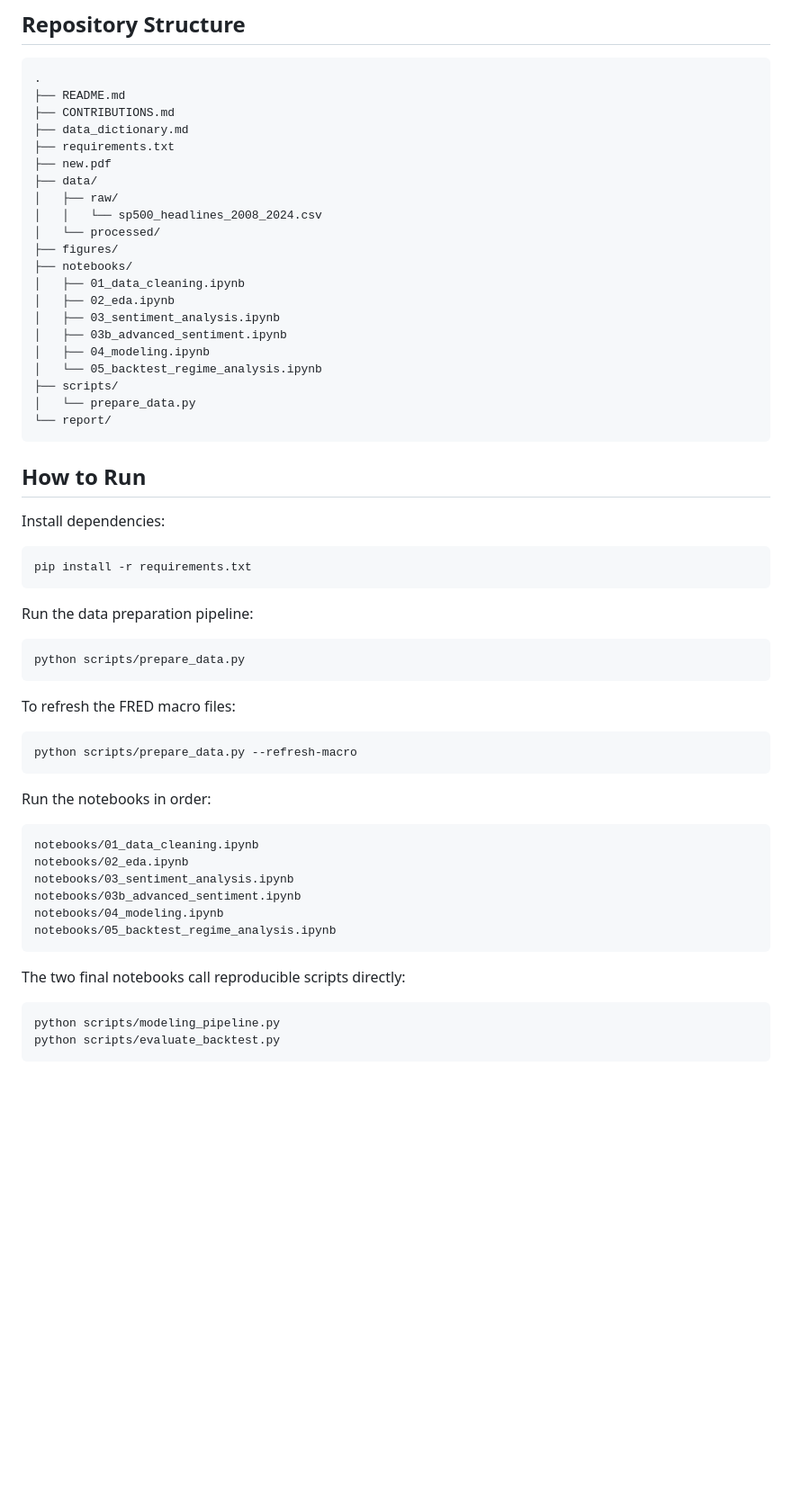
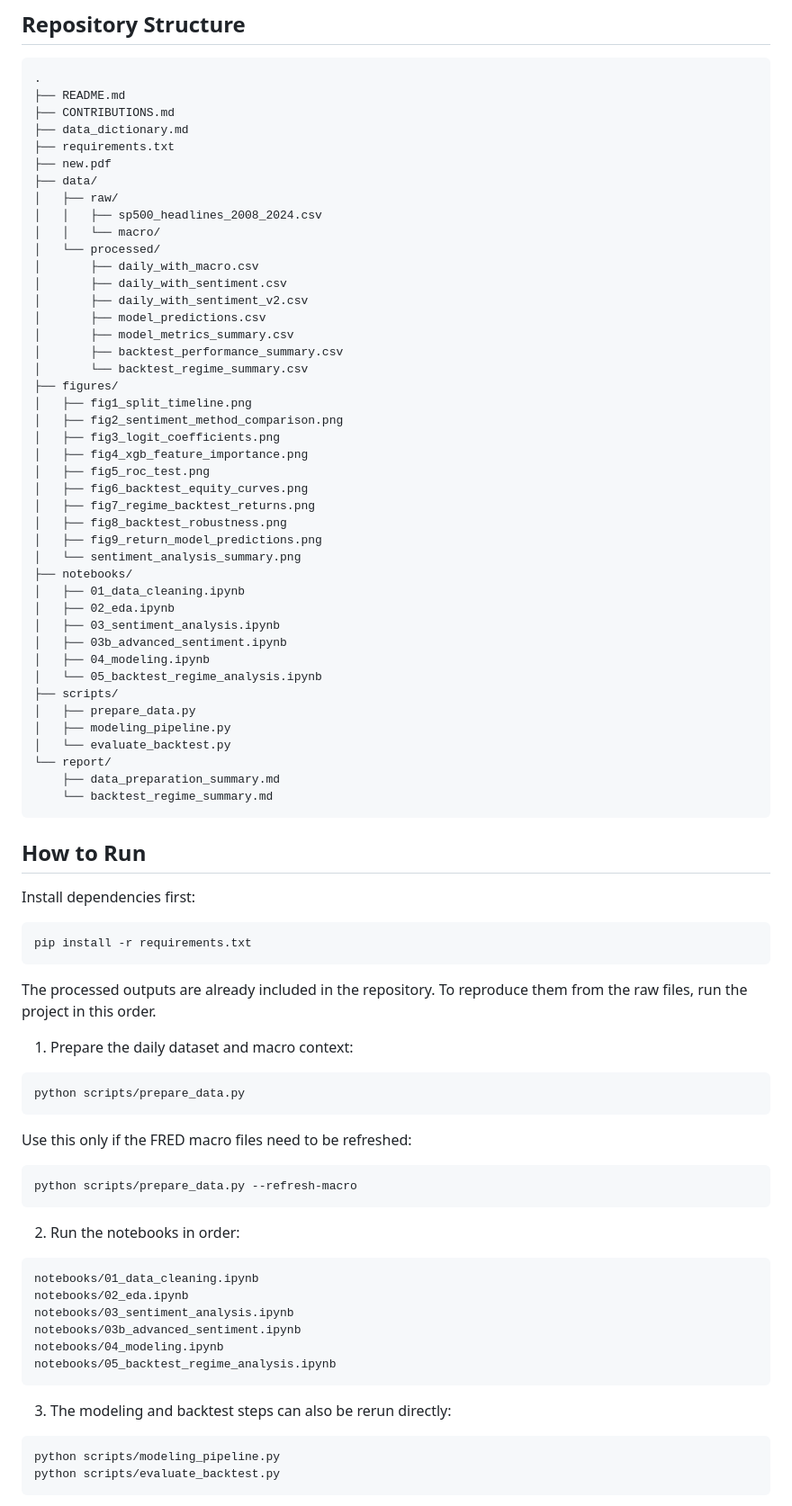
Before and after one commit to Guojiawei-01/sp500, a Markdown page: README.md, the part around one of its changes. Shown at 90% size. GitHub-like rendering; blank space fills up the shorter version.

Commit message:
Update README project structure and checklist

````diff
--- a/README.md
+++ b/README.md
@@ -54,9 +54,27 @@ Important data limitations:
 ├── new.pdf
 ├── data/
 │   ├── raw/
-│   │   └── sp500_headlines_2008_2024.csv
+│   │   ├── sp500_headlines_2008_2024.csv
+│   │   └── macro/
 │   └── processed/
+│       ├── daily_with_macro.csv
+│       ├── daily_with_sentiment.csv
+│       ├── daily_with_sentiment_v2.csv
+│       ├── model_predictions.csv
+│       ├── model_metrics_summary.csv
+│       ├── backtest_performance_summary.csv
+│       └── backtest_regime_summary.csv
 ├── figures/
+│   ├── fig1_split_timeline.png
+│   ├── fig2_sentiment_method_comparison.png
+│   ├── fig3_logit_coefficients.png
+│   ├── fig4_xgb_feature_importance.png
+│   ├── fig5_roc_test.png
+│   ├── fig6_backtest_equity_curves.png
+│   ├── fig7_regime_backtest_returns.png
+│   ├── fig8_backtest_robustness.png
+│   ├── fig9_return_model_predictions.png
+│   └── sentiment_analysis_summary.png
 ├── notebooks/
 │   ├── 01_data_cleaning.ipynb
 │   ├── 02_eda.ipynb
@@ -65,31 +83,37 @@ Important data limitations:
 │   ├── 04_modeling.ipynb
 │   └── 05_backtest_regime_analysis.ipynb
 ├── scripts/
-│   └── prepare_data.py
+│   ├── prepare_data.py
+│   ├── modeling_pipeline.py
+│   └── evaluate_backtest.py
 └── report/
+    ├── data_preparation_summary.md
+    └── backtest_regime_summary.md
 ```
 
 ## How to Run
 
-Install dependencies:
+Install dependencies first:
 
 ```bash
 pip install -r requirements.txt
 ```
 
-Run the data preparation pipeline:
+The processed outputs are already included in the repository. To reproduce them from the raw files, run the project in this order.
+
+1. Prepare the daily dataset and macro context:
 
 ```bash
 python scripts/prepare_data.py
 ```
 
-To refresh the FRED macro files:
+Use this only if the FRED macro files need to be refreshed:
 
 ```bash
 python scripts/prepare_data.py --refresh-macro
 ```
 
-Run the notebooks in order:
+2. Run the notebooks in order:
 
 ```text
 notebooks/01_data_cleaning.ipynb
@@ -100,7 +124,7 @@ notebooks/04_modeling.ipynb
 notebooks/05_backtest_regime_analysis.ipynb
 ```
 
-The two final notebooks call reproducible scripts directly:
+3. The modeling and backtest steps can also be rerun directly:
 
 ```bash
 python scripts/modeling_pipeline.py
````
Also changed, not shown: other parts of README.md (+9 -1 lines).
